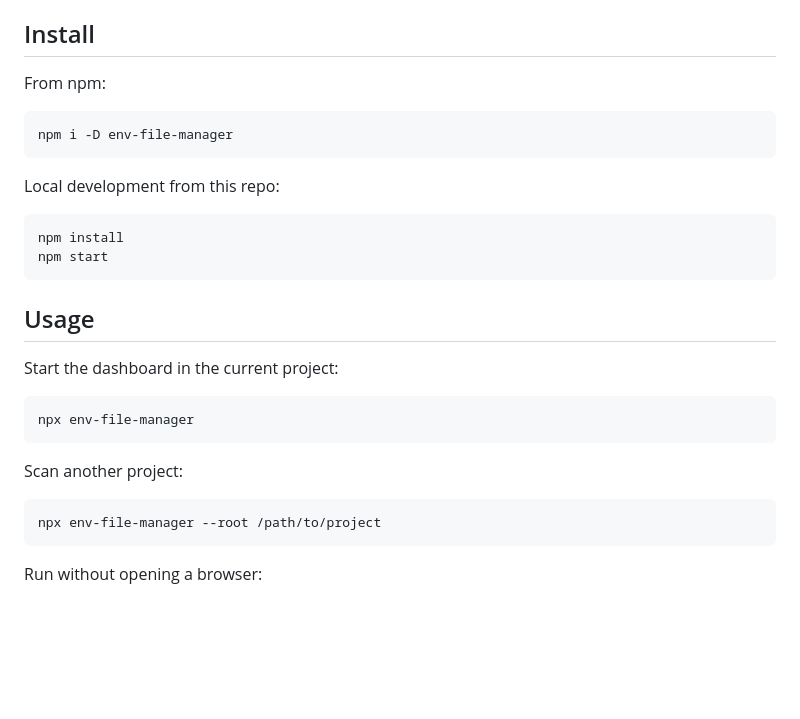
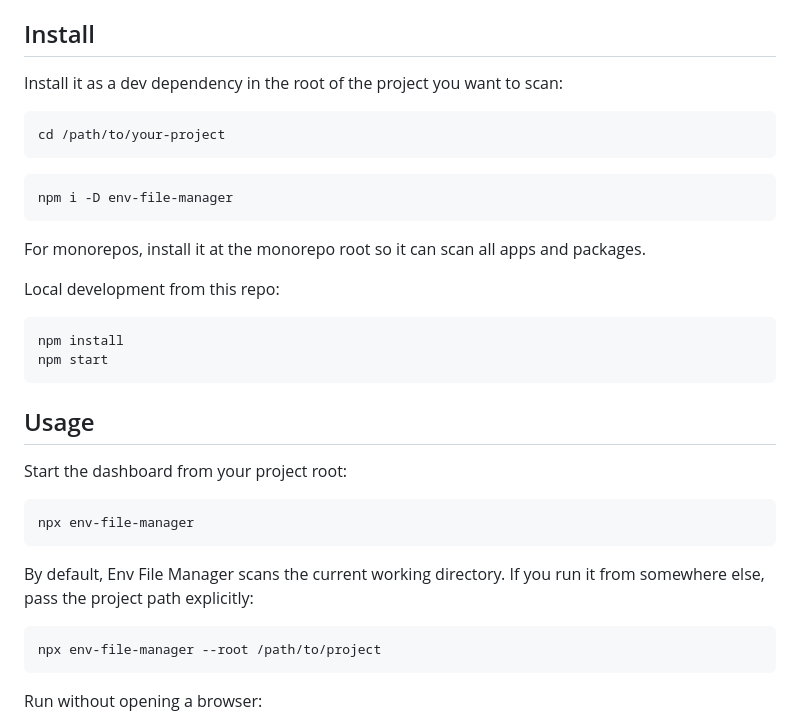
Before and after one commit to Anil567849/env-file-manager, a Markdown page: README.md, the part around the change. GitHub-like rendering; blank space fills up the shorter version.

````diff
--- a/README.md
+++ b/README.md
@@ -33,11 +33,17 @@ This package gives you a simple local UI for seeing that structure across multip
 
 ## Install
 
-From npm:
+Install it as a dev dependency in the root of the project you want to scan:
+
+```bash
+cd /path/to/your-project
+```
 
 ```bash
 npm i -D env-file-manager
 ```
+
+For monorepos, install it at the monorepo root so it can scan all apps and packages.
 
 Local development from this repo:
 
@@ -48,13 +54,13 @@ npm start
 
 ## Usage
 
-Start the dashboard in the current project:
+Start the dashboard from your project root:
 
 ```bash
 npx env-file-manager
 ```
 
-Scan another project:
+By default, Env File Manager scans the current working directory. If you run it from somewhere else, pass the project path explicitly:
 
 ```bash
 npx env-file-manager --root /path/to/project
````
